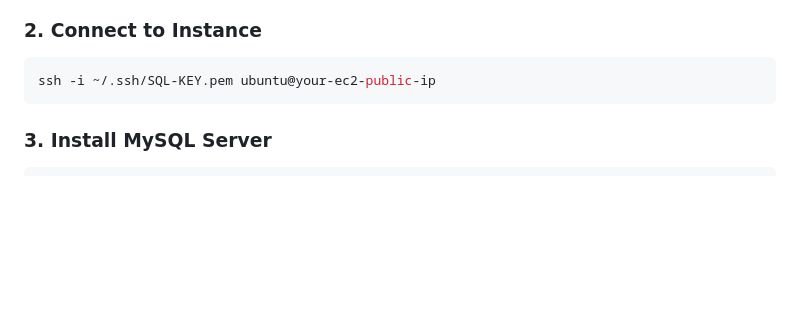
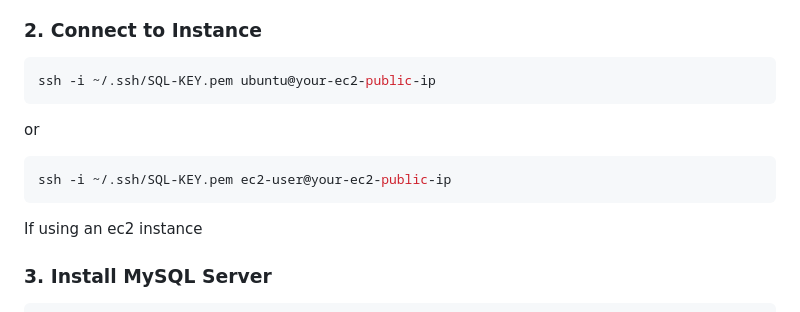
Before and after one commit to ethancs13/SQL_ServerProject, a Markdown page: README.md, the part around the change. Rendered like a GitHub page; blank space fills up the shorter version.

````diff
--- a/README.md
+++ b/README.md
@@ -19,6 +19,11 @@ Build a web-based terminal that connects to a MySQL database running on an AWS E
 ```bash
 ssh -i ~/.ssh/SQL-KEY.pem ubuntu@your-ec2-public-ip
 ```
+or
+```bash
+ssh -i ~/.ssh/SQL-KEY.pem ec2-user@your-ec2-public-ip
+```
+If using an ec2 instance
 
 ### 3. Install MySQL Server
 ```bash
````
